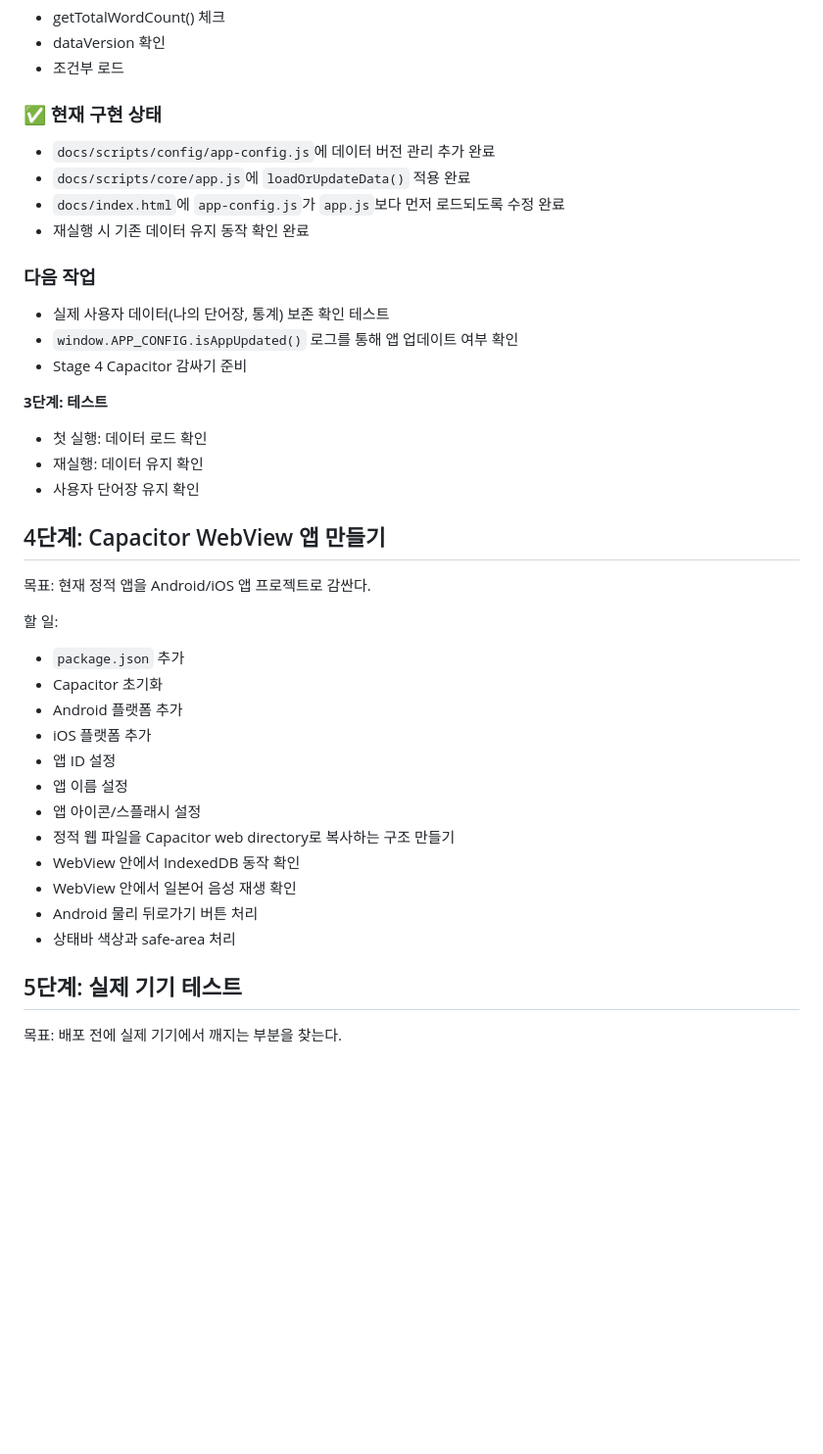
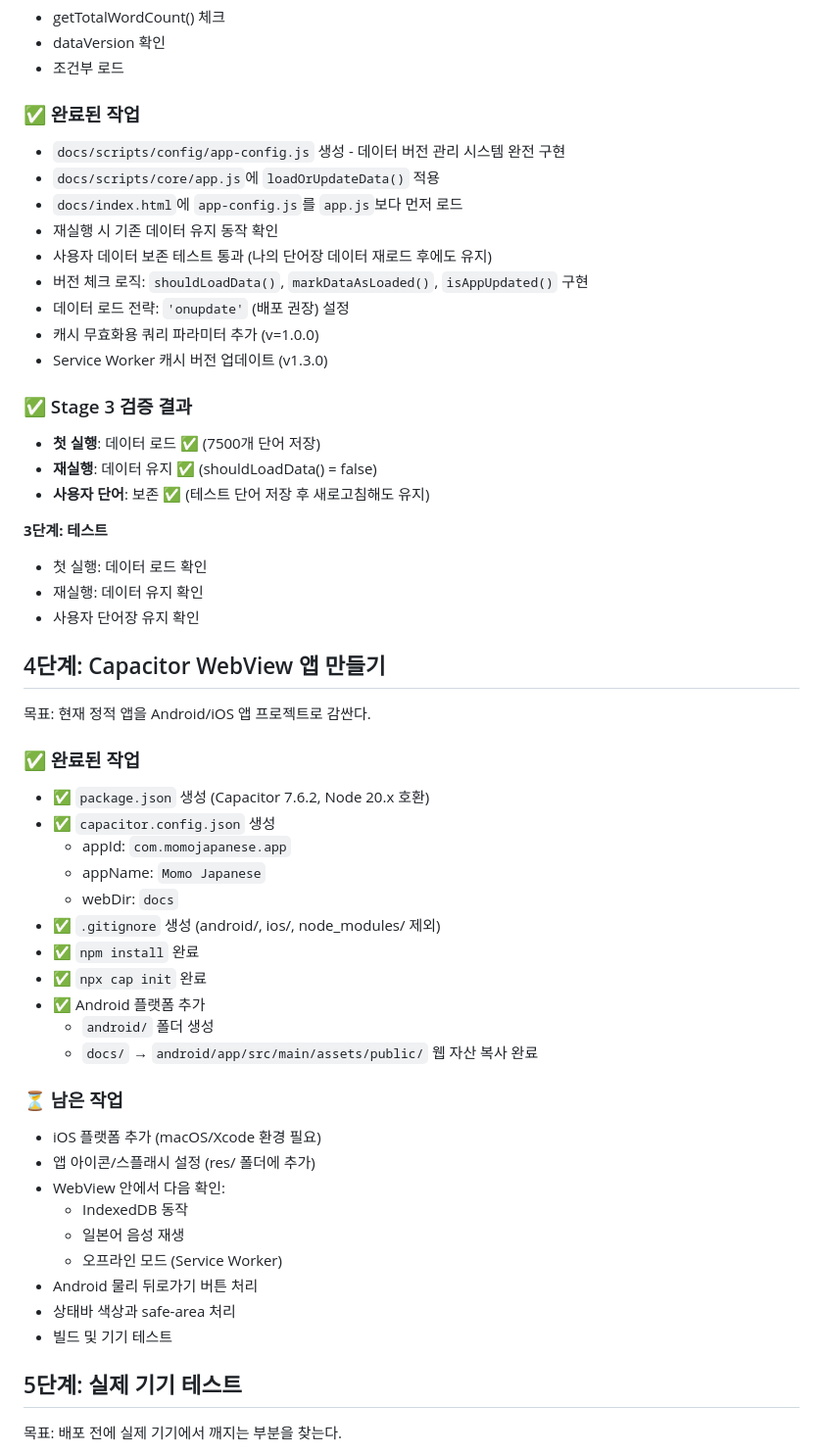
Before and after one commit to RainyRooftopCoder/momo-japanese, a Markdown page: PROJECT_NOTES.md, the part around the change. Shown at 98% size. GitHub-like rendering; blank space fills up the shorter version.

Commit message:
android test

```diff
--- a/PROJECT_NOTES.md
+++ b/PROJECT_NOTES.md
@@ -227,18 +227,23 @@ app.init()
 - dataVersion 확인
 - 조건부 로드
 
-### ✅ 현재 구현 상태
+### ✅ 완료된 작업
 
-- `docs/scripts/config/app-config.js`에 데이터 버전 관리 추가 완료
-- `docs/scripts/core/app.js`에 `loadOrUpdateData()` 적용 완료
-- `docs/index.html`에 `app-config.js`가 `app.js`보다 먼저 로드되도록 수정 완료
-- 재실행 시 기존 데이터 유지 동작 확인 완료
+- `docs/scripts/config/app-config.js` 생성 - 데이터 버전 관리 시스템 완전 구현
+- `docs/scripts/core/app.js`에 `loadOrUpdateData()` 적용
+- `docs/index.html`에 `app-config.js`를 `app.js`보다 먼저 로드
+- 재실행 시 기존 데이터 유지 동작 확인
+- 사용자 데이터 보존 테스트 통과 (나의 단어장 데이터 재로드 후에도 유지)
+- 버전 체크 로직: `shouldLoadData()`, `markDataAsLoaded()`, `isAppUpdated()` 구현
+- 데이터 로드 전략: `'onupdate'` (배포 권장) 설정
+- 캐시 무효화용 쿼리 파라미터 추가 (v=1.0.0)
+- Service Worker 캐시 버전 업데이트 (v1.3.0)
 
-### 다음 작업
+### ✅ Stage 3 검증 결과
 
-- 실제 사용자 데이터(나의 단어장, 통계) 보존 확인 테스트
-- `window.APP_CONFIG.isAppUpdated()` 로그를 통해 앱 업데이트 여부 확인
-- Stage 4 Capacitor 감싸기 준비
+- **첫 실행**: 데이터 로드 ✅ (7500개 단어 저장)
+- **재실행**: 데이터 유지 ✅ (shouldLoadData() = false)
+- **사용자 단어**: 보존 ✅ (테스트 단어 저장 후 새로고침해도 유지)
 
 **3단계: 테스트**
 
@@ -250,20 +255,31 @@ app.init()
 
 목표: 현재 정적 앱을 Android/iOS 앱 프로젝트로 감싼다.
 
-할 일:
+### ✅ 완료된 작업
 
-- `package.json` 추가
-- Capacitor 초기화
-- Android 플랫폼 추가
-- iOS 플랫폼 추가
-- 앱 ID 설정
-- 앱 이름 설정
-- 앱 아이콘/스플래시 설정
-- 정적 웹 파일을 Capacitor web directory로 복사하는 구조 만들기
-- WebView 안에서 IndexedDB 동작 확인
-- WebView 안에서 일본어 음성 재생 확인
+- ✅ `package.json` 생성 (Capacitor 7.6.2, Node 20.x 호환)
+- ✅ `capacitor.config.json` 생성
+    - appId: `com.momojapanese.app`
+    - appName: `Momo Japanese`
+    - webDir: `docs`
+- ✅ `.gitignore` 생성 (android/, ios/, node_modules/ 제외)
+- ✅ `npm install` 완료
+- ✅ `npx cap init` 완료
+- ✅ Android 플랫폼 추가
+    - `android/` 폴더 생성
+    - `docs/` → `android/app/src/main/assets/public/` 웹 자산 복사 완료
+
+### ⏳ 남은 작업
+
+- iOS 플랫폼 추가 (macOS/Xcode 환경 필요)
+- 앱 아이콘/스플래시 설정 (res/ 폴더에 추가)
+- WebView 안에서 다음 확인:
+    - IndexedDB 동작
+    - 일본어 음성 재생
+    - 오프라인 모드 (Service Worker)
 - Android 물리 뒤로가기 버튼 처리
 - 상태바 색상과 safe-area 처리
+- 빌드 및 기기 테스트
 
 ## 5단계: 실제 기기 테스트
 
```
